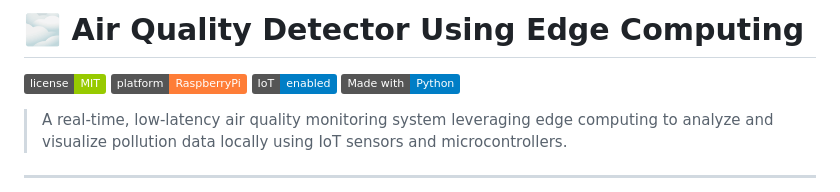
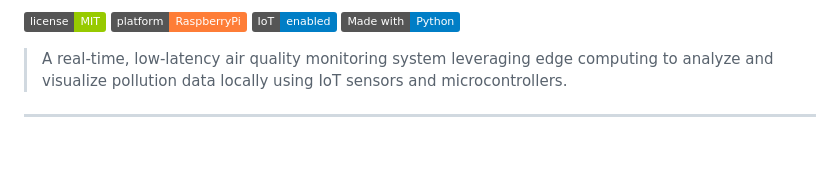
Before and after one commit to Sumanx16/air-quality-detector-edge-iot, a Markdown page: README.md, the part around the change. Rendered like a GitHub page; badges without logos; blank space fills up the shorter version.

```diff
--- a/README.md
+++ b/README.md
@@ -1,5 +1,4 @@
 
-# 🌫️ Air Quality Detector Using Edge Computing
 
 [![MIT License](https://img.shields.io/badge/license-MIT-green.svg)](LICENSE)
 [![Platform](https://img.shields.io/badge/platform-RaspberryPi-orange.svg)](#)
```
